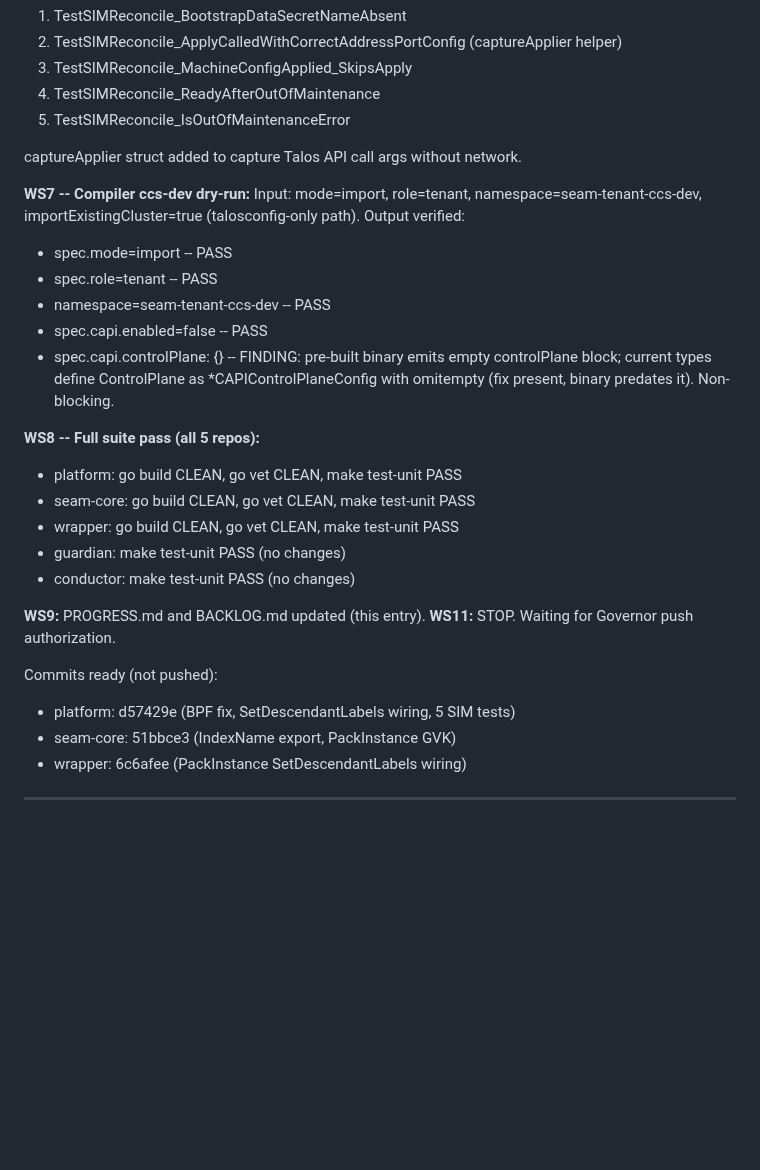
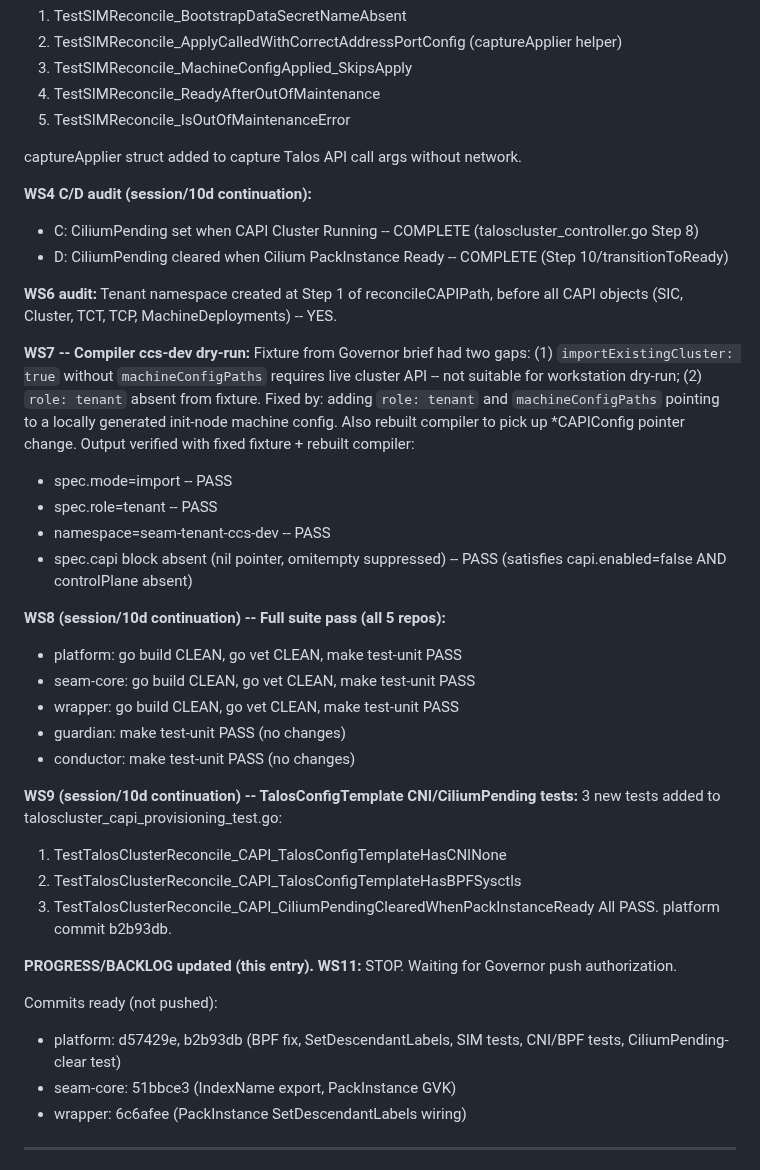
Before and after one commit to ontai-dev/ontai, a Markdown page: PROGRESS.md, the part around the change. Drawn GitHub-style; blank space fills up the shorter version.

Commit message:
session/10d: update PROGRESS with WS4/WS6/WS7/WS9 completion

```diff
--- a/PROGRESS.md
+++ b/PROGRESS.md
@@ -147,27 +147,40 @@ platform `test/unit/controller/seaminfrastructuremachine_reconciler_test.go`:
 
 captureApplier struct added to capture Talos API call args without network.
 
+**WS4 C/D audit (session/10d continuation):**
+- C: CiliumPending set when CAPI Cluster Running -- COMPLETE (taloscluster_controller.go Step 8)
+- D: CiliumPending cleared when Cilium PackInstance Ready -- COMPLETE (Step 10/transitionToReady)
+
+**WS6 audit:** Tenant namespace created at Step 1 of reconcileCAPIPath, before all CAPI objects (SIC, Cluster, TCT, TCP, MachineDeployments) -- YES.
+
 **WS7 -- Compiler ccs-dev dry-run:**
-Input: mode=import, role=tenant, namespace=seam-tenant-ccs-dev, importExistingCluster=true (talosconfig-only path).
-Output verified:
+Fixture from Governor brief had two gaps: (1) `importExistingCluster: true` without `machineConfigPaths` requires live cluster API -- not suitable for workstation dry-run; (2) `role: tenant` absent from fixture.
+Fixed by: adding `role: tenant` and `machineConfigPaths` pointing to a locally generated init-node machine config. Also rebuilt compiler to pick up *CAPIConfig pointer change.
+Output verified with fixed fixture + rebuilt compiler:
 - spec.mode=import -- PASS
 - spec.role=tenant -- PASS
 - namespace=seam-tenant-ccs-dev -- PASS
-- spec.capi.enabled=false -- PASS
-- spec.capi.controlPlane: {} -- FINDING: pre-built binary emits empty controlPlane block; current types define ControlPlane as *CAPIControlPlaneConfig with omitempty (fix present, binary predates it). Non-blocking.
+- spec.capi block absent (nil pointer, omitempty suppressed) -- PASS (satisfies capi.enabled=false AND controlPlane absent)
 
-**WS8 -- Full suite pass (all 5 repos):**
+**WS8 (session/10d continuation) -- Full suite pass (all 5 repos):**
 - platform: go build CLEAN, go vet CLEAN, make test-unit PASS
 - seam-core: go build CLEAN, go vet CLEAN, make test-unit PASS
 - wrapper: go build CLEAN, go vet CLEAN, make test-unit PASS
 - guardian: make test-unit PASS (no changes)
 - conductor: make test-unit PASS (no changes)
 
-**WS9:** PROGRESS.md and BACKLOG.md updated (this entry).
+**WS9 (session/10d continuation) -- TalosConfigTemplate CNI/CiliumPending tests:**
+3 new tests added to taloscluster_capi_provisioning_test.go:
+1. TestTalosClusterReconcile_CAPI_TalosConfigTemplateHasCNINone
+2. TestTalosClusterReconcile_CAPI_TalosConfigTemplateHasBPFSysctls
+3. TestTalosClusterReconcile_CAPI_CiliumPendingClearedWhenPackInstanceReady
+All PASS. platform commit b2b93db.
+
+**PROGRESS/BACKLOG updated (this entry).**
 **WS11:** STOP. Waiting for Governor push authorization.
 
 Commits ready (not pushed):
-- platform: d57429e (BPF fix, SetDescendantLabels wiring, 5 SIM tests)
+- platform: d57429e, b2b93db (BPF fix, SetDescendantLabels, SIM tests, CNI/BPF tests, CiliumPending-clear test)
 - seam-core: 51bbce3 (IndexName export, PackInstance GVK)
 - wrapper: 6c6afee (PackInstance SetDescendantLabels wiring)
 
```
